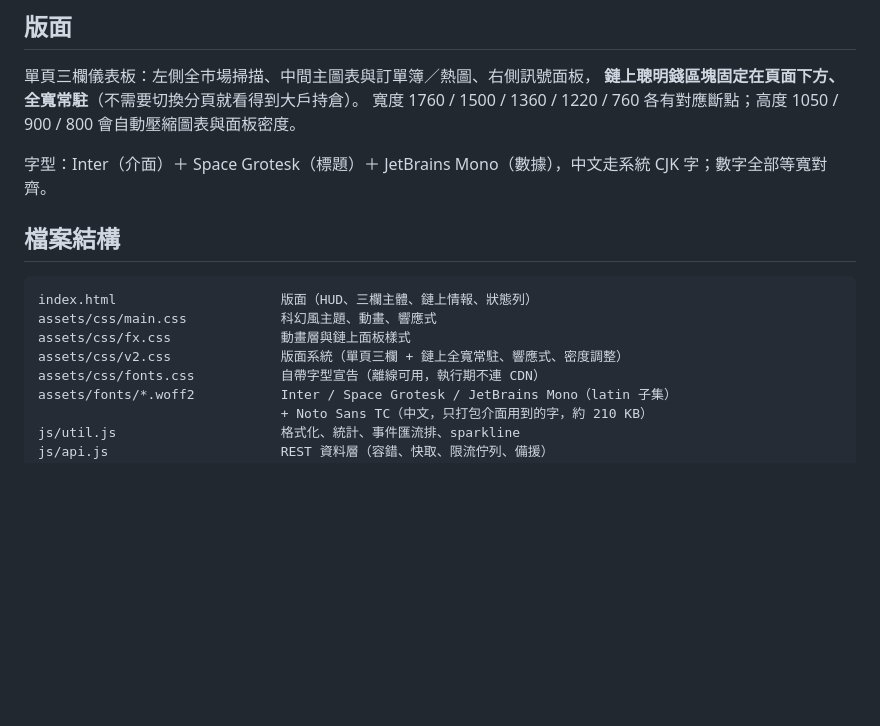
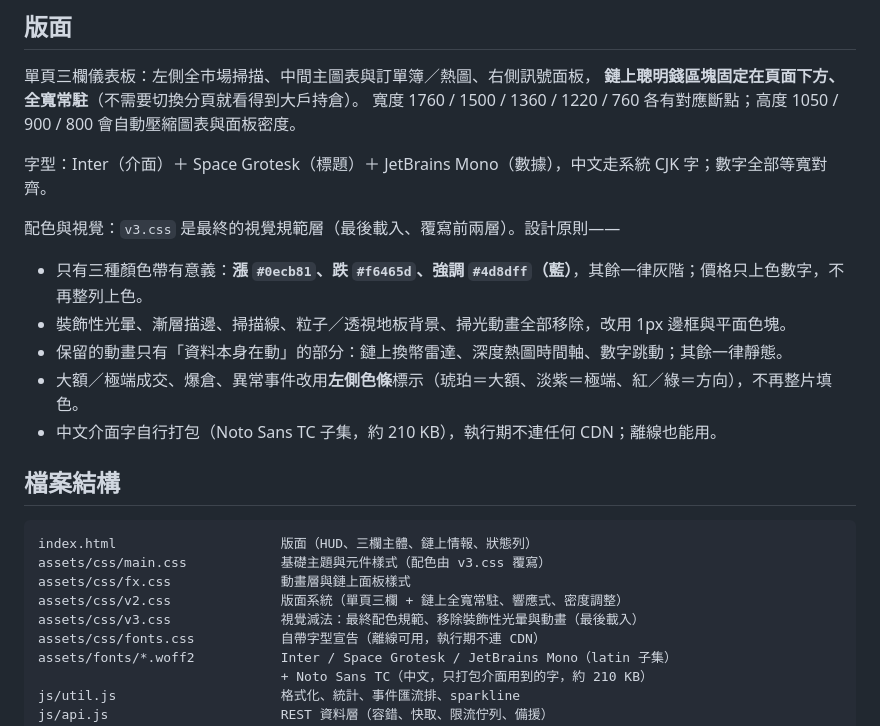
Before and after one commit to Yuchen0614/crypto-sentinel, a Markdown page: README.md, the part around the change. Rendered like a GitHub page; blank space fills up the shorter version.

Commit message:
視覺減法：配色改為沉穩終端色系（藍/漲綠/跌紅）、移除光暈掃描線粒子背景與裝飾動畫、清單不再整片上色、HUD 數值不再截斷

````diff
--- a/README.md
+++ b/README.md
@@ -136,13 +136,22 @@ Bybit 線性合約清算事件（涵蓋成交量前 100 個幣種），近 1 分
 
 字型：Inter（介面）＋ Space Grotesk（標題）＋ JetBrains Mono（數據），中文走系統 CJK 字；數字全部等寬對齊。
 
+配色與視覺：`v3.css` 是最終的視覺規範層（最後載入、覆寫前兩層）。設計原則——
+
+* 只有三種顏色帶有意義：**漲 `#0ecb81`、跌 `#f6465d`、強調 `#4d8dff`（藍）**，其餘一律灰階；價格只上色數字，不再整列上色。
+* 裝飾性光暈、漸層描邊、掃描線、粒子／透視地板背景、掃光動畫全部移除，改用 1px 邊框與平面色塊。
+* 保留的動畫只有「資料本身在動」的部分：鏈上換幣雷達、深度熱圖時間軸、數字跳動；其餘一律靜態。
+* 大額／極端成交、爆倉、異常事件改用**左側色條**標示（琥珀＝大額、淡紫＝極端、紅／綠＝方向），不再整片填色。
+* 中文介面字自行打包（Noto Sans TC 子集，約 210 KB），執行期不連任何 CDN；離線也能用。
+
 ## 檔案結構
 
 ```
 index.html                     版面（HUD、三欄主體、鏈上情報、狀態列）
-assets/css/main.css            科幻風主題、動畫、響應式
+assets/css/main.css            基礎主題與元件樣式（配色由 v3.css 覆寫）
 assets/css/fx.css              動畫層與鏈上面板樣式
 assets/css/v2.css              版面系統（單頁三欄 + 鏈上全寬常駐、響應式、密度調整）
+assets/css/v3.css              視覺減法：最終配色規範、移除裝飾性光暈與動畫（最後載入）
 assets/css/fonts.css           自帶字型宣告（離線可用，執行期不連 CDN）
 assets/fonts/*.woff2           Inter / Space Grotesk / JetBrains Mono（latin 子集）
                                + Noto Sans TC（中文，只打包介面用到的字，約 210 KB）
````
Also changed, not shown: docs/screenshot-main.png, 10 other files.
